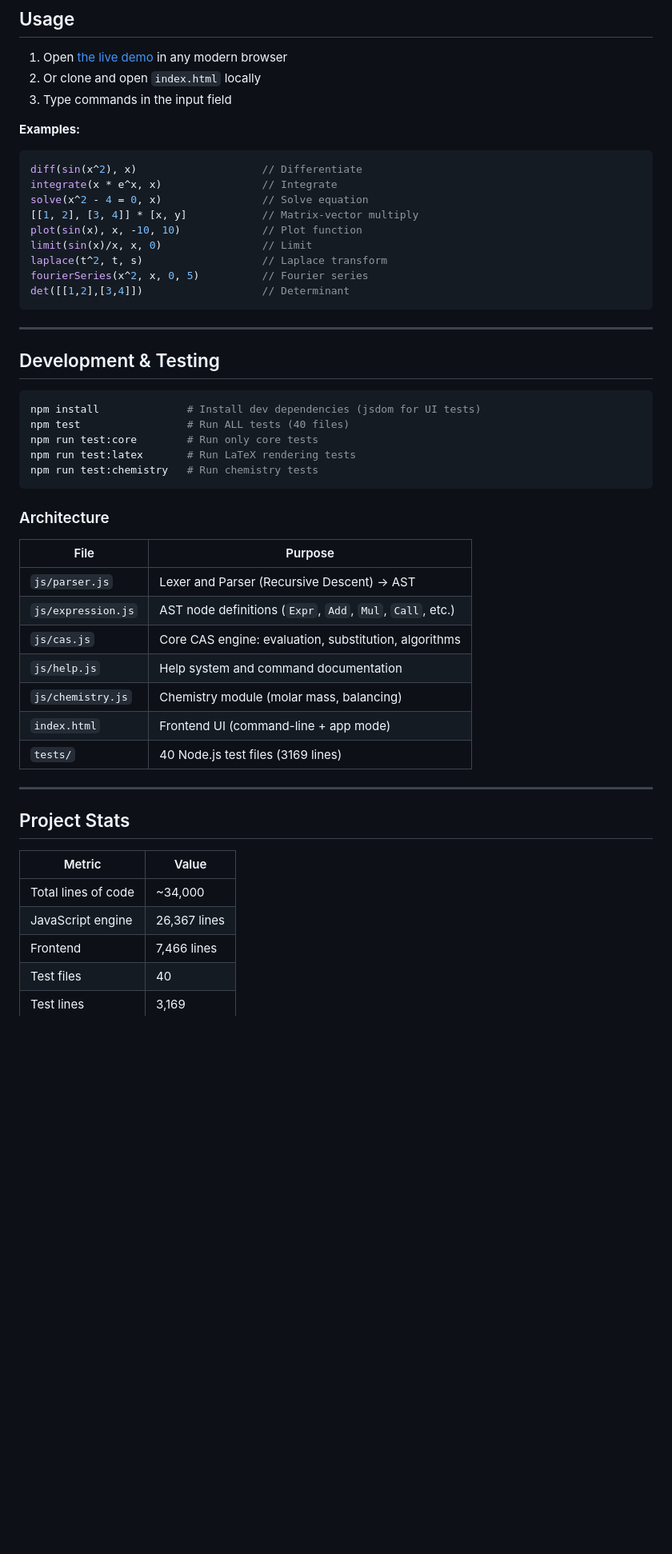
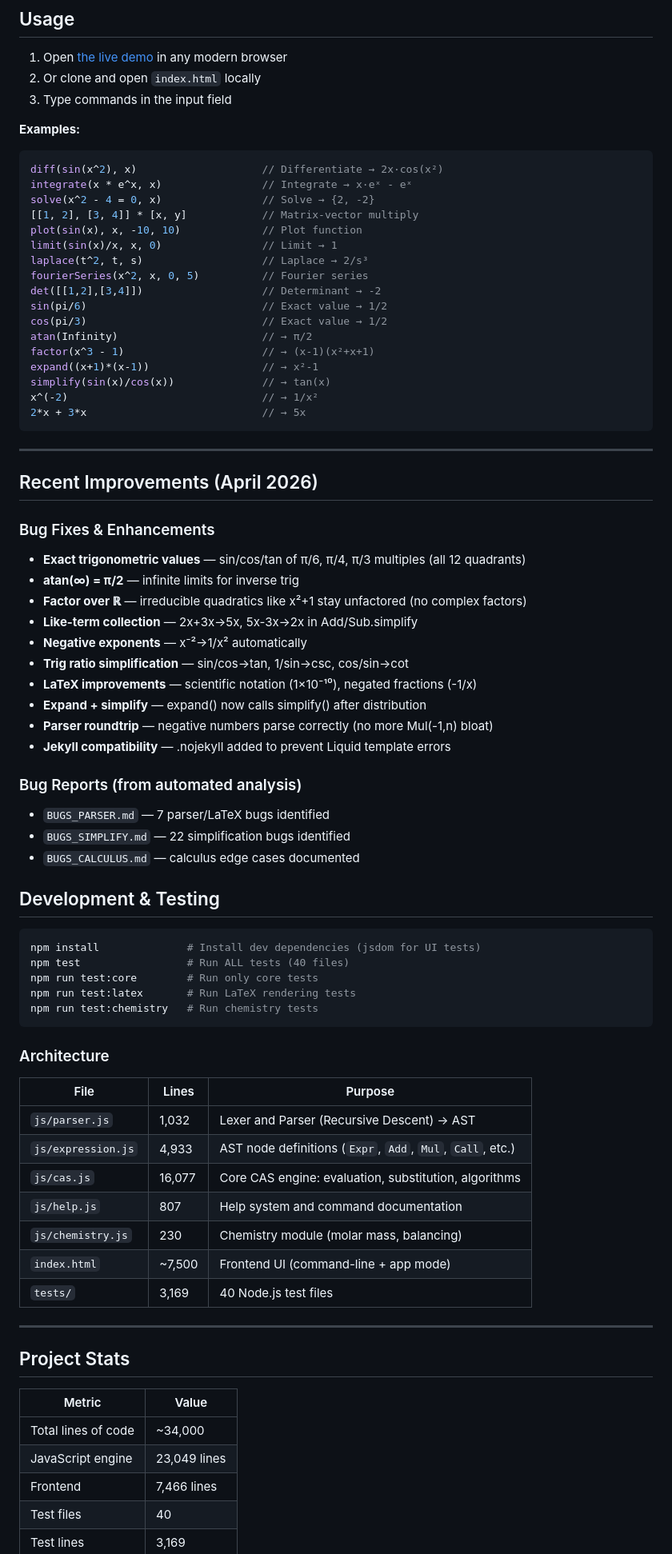
Before and after one commit to hendr15k/bookish-waffle, a Markdown page: README.md, the part around one of its changes. Shown at 80% size. Drawn GitHub-style; blank space fills up the shorter version.

Commit message:
docs: update README with recent improvements, exact trig, like-term collection

````diff
--- a/README.md
+++ b/README.md
@@ -167,18 +169,45 @@ A lightweight, **client-side Computer Algebra System** with Xcas-like syntax, bu
 
 **Examples:**
 ```js
-diff(sin(x^2), x)                    // Differentiate
-integrate(x * e^x, x)                // Integrate
-solve(x^2 - 4 = 0, x)                // Solve equation
+diff(sin(x^2), x)                    // Differentiate → 2x·cos(x²)
+integrate(x * e^x, x)                // Integrate → x·eˣ - eˣ
+solve(x^2 - 4 = 0, x)                // Solve → {2, -2}
 [[1, 2], [3, 4]] * [x, y]            // Matrix-vector multiply
 plot(sin(x), x, -10, 10)             // Plot function
-limit(sin(x)/x, x, 0)                // Limit
-laplace(t^2, t, s)                   // Laplace transform
+limit(sin(x)/x, x, 0)                // Limit → 1
+laplace(t^2, t, s)                   // Laplace → 2/s³
 fourierSeries(x^2, x, 0, 5)          // Fourier series
-det([[1,2],[3,4]])                   // Determinant
+det([[1,2],[3,4]])                   // Determinant → -2
+sin(pi/6)                            // Exact value → 1/2
+cos(pi/3)                            // Exact value → 1/2
+atan(Infinity)                       // → π/2
+factor(x^3 - 1)                      // → (x-1)(x²+x+1)
+expand((x+1)*(x-1))                  // → x²-1
+simplify(sin(x)/cos(x))              // → tan(x)
+x^(-2)                               // → 1/x²
+2*x + 3*x                            // → 5x
 ```
 
 ---
+
+## Recent Improvements (April 2026)
+
+### Bug Fixes & Enhancements
+- **Exact trigonometric values** — sin/cos/tan of π/6, π/4, π/3 multiples (all 12 quadrants)
+- **atan(∞) = π/2** — infinite limits for inverse trig
+- **Factor over ℝ** — irreducible quadratics like x²+1 stay unfactored (no complex factors)
+- **Like-term collection** — 2x+3x→5x, 5x-3x→2x in Add/Sub.simplify
+- **Negative exponents** — x⁻²→1/x² automatically
+- **Trig ratio simplification** — sin/cos→tan, 1/sin→csc, cos/sin→cot
+- **LaTeX improvements** — scientific notation (1×10⁻¹⁰), negated fractions (-1/x)
+- **Expand + simplify** — expand() now calls simplify() after distribution
+- **Parser roundtrip** — negative numbers parse correctly (no more Mul(-1,n) bloat)
+- **Jekyll compatibility** — .nojekyll added to prevent Liquid template errors
+
+### Bug Reports (from automated analysis)
+- `BUGS_PARSER.md` — 7 parser/LaTeX bugs identified
+- `BUGS_SIMPLIFY.md` — 22 simplification bugs identified
+- `BUGS_CALCULUS.md` — calculus edge cases documented
 
 ## Development & Testing
 
@@ -192,15 +221,15 @@ npm run test:chemistry   # Run chemistry tests
 
 ### Architecture
 
-| File | Purpose |
-|------|---------|
-| `js/parser.js` | Lexer and Parser (Recursive Descent) → AST |
-| `js/expression.js` | AST node definitions (`Expr`, `Add`, `Mul`, `Call`, etc.) |
-| `js/cas.js` | Core CAS engine: evaluation, substitution, algorithms |
-| `js/help.js` | Help system and command documentation |
-| `js/chemistry.js` | Chemistry module (molar mass, balancing) |
-| `index.html` | Frontend UI (command-line + app mode) |
-| `tests/` | 40 Node.js test files (3169 lines) |
+| File | Lines | Purpose |
+|------|-------|---------|
+| `js/parser.js` | 1,032 | Lexer and Parser (Recursive Descent) → AST |
+| `js/expression.js` | 4,933 | AST node definitions (`Expr`, `Add`, `Mul`, `Call`, etc.) |
+| `js/cas.js` | 16,077 | Core CAS engine: evaluation, substitution, algorithms |
+| `js/help.js` | 807 | Help system and command documentation |
+| `js/chemistry.js` | 230 | Chemistry module (molar mass, balancing) |
+| `index.html` | ~7,500 | Frontend UI (command-line + app mode) |
+| `tests/` | 3,169 | 40 Node.js test files |
 
 ---
 
@@ -209,7 +238,7 @@ npm run test:chemistry   # Run chemistry tests
 | Metric | Value |
 |--------|-------|
 | Total lines of code | ~34,000 |
-| JavaScript engine | 26,367 lines |
+| JavaScript engine | 23,049 lines |
 | Frontend | 7,466 lines |
 | Test files | 40 |
 | Test lines | 3,169 |
````
Also changed, not shown: other parts of README.md (+4 -1 lines).
